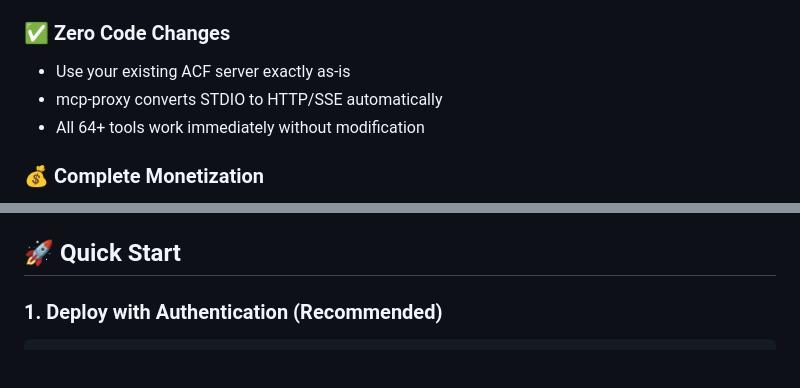
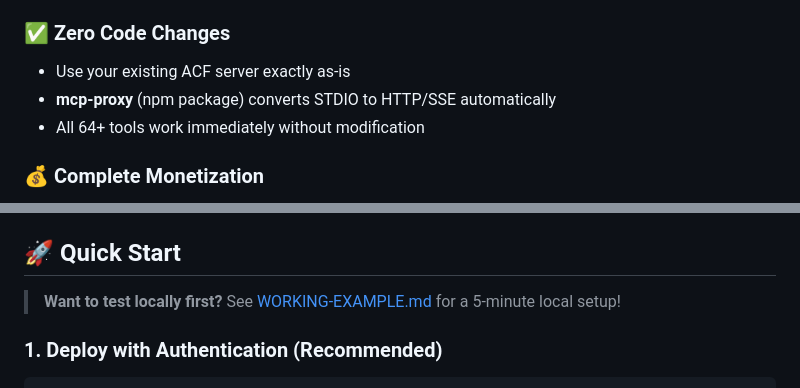
Before and after one commit to FutureAtoms/agentic-control-framework, a Markdown page: MCP-PROXY-DEPLOYMENT.md, 2 parts joined by grey strips. Drawn GitHub-style; blank space fills up the shorter version.

Commit message:
docs: update deployment documentation with working example link and mcp-proxy clarifications

````diff
--- a/MCP-PROXY-DEPLOYMENT.md
+++ b/MCP-PROXY-DEPLOYMENT.md
@@ -8,7 +8,7 @@ This branch implements a **complete commercial deployment solution** for the Age
 
 ### ✅ Zero Code Changes
 - Use your existing ACF server exactly as-is
-- mcp-proxy converts STDIO to HTTP/SSE automatically
+- **mcp-proxy** (npm package) converts STDIO to HTTP/SSE automatically
 - All 64+ tools work immediately without modification
 
 ### 💰 Complete Monetization
@@ -53,6 +53,8 @@ This branch implements a **complete commercial deployment solution** for the Age
 - **`deployment/README.md`** - Comprehensive deployment guide
 
 ## 🚀 Quick Start
+
+> **Want to test locally first?** See [WORKING-EXAMPLE.md](./WORKING-EXAMPLE.md) for a 5-minute local setup!
 
 ### 1. Deploy with Authentication (Recommended)
 ```bash
````
